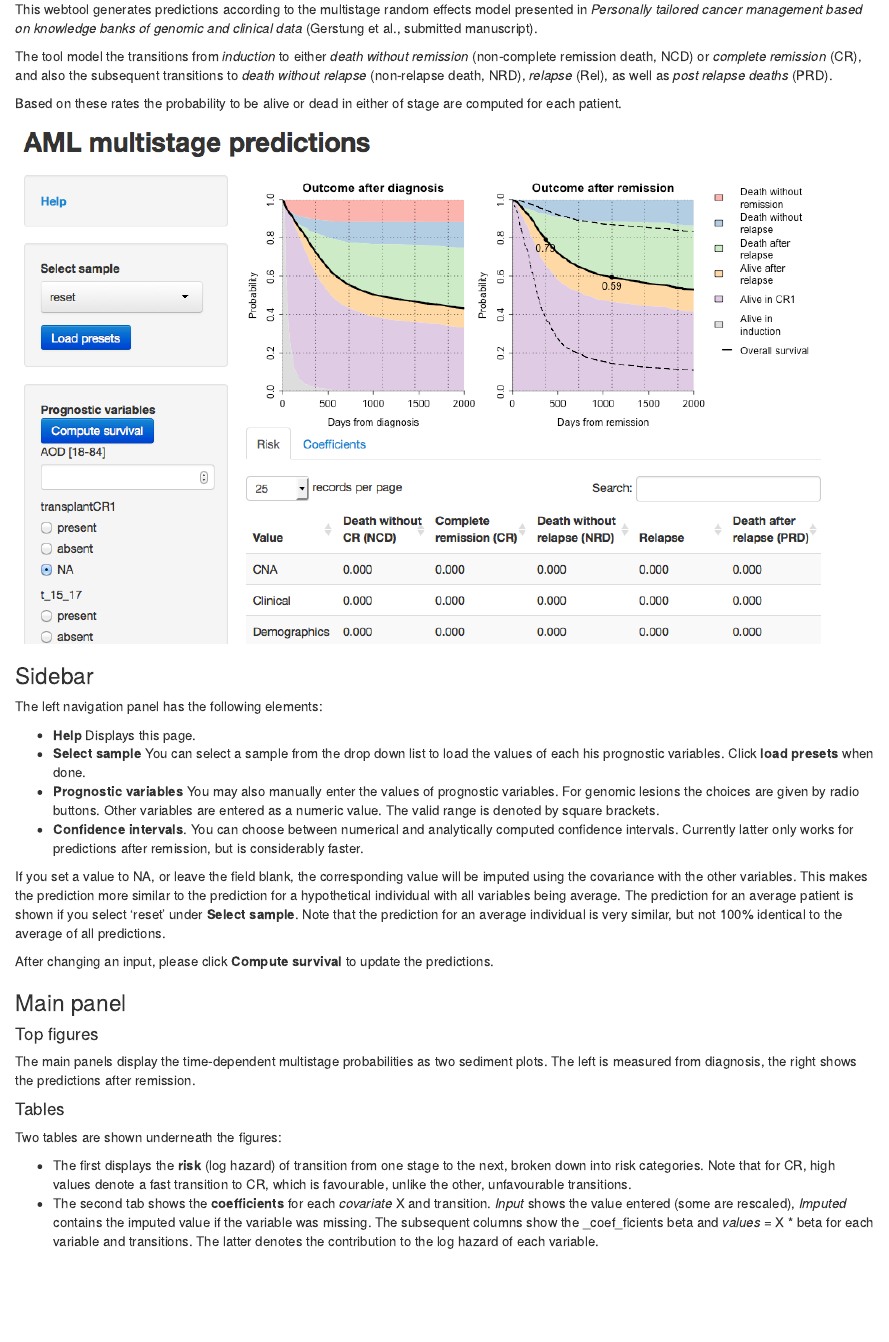
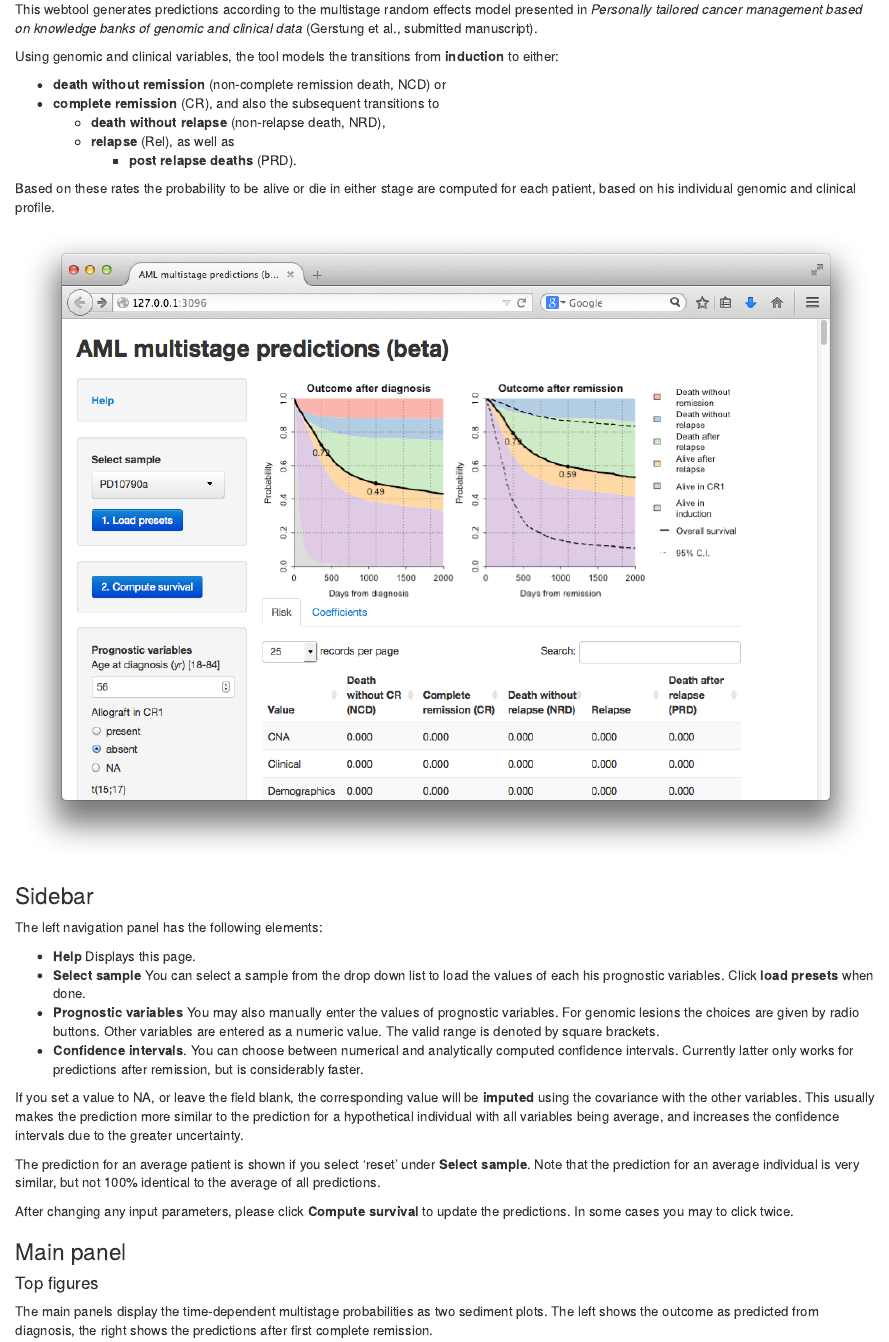
Before and after one commit to gerstung-lab/AML-multistage, an R Markdown document (code/predictCR/www/help.Rmd): the page in a window 1100 px wide, from 70 px down. The pictures show the output file code/predictCR/www/help.html that the author committed with the source, opened offline.

Commit message:
Updated help

```diff
--- a/code/predictCR/www/help.Rmd
+++ b/code/predictCR/www/help.Rmd
@@ -3,10 +3,15 @@
 This webtool generates predictions according to the multistage random effects model presented in
 _Personally tailored cancer management based on knowledge banks of genomic and clinical data_ (Gerstung et al., submitted manuscript).
 
-The tool model the transitions from _induction_ to either _death without remission_ (non-complete remission death, NCD) or _complete remission_ (CR),
-and also the subsequent transitions to _death without relapse_ (non-relapse death, NRD), _relapse_ (Rel), as well as _post relapse deaths_ (PRD).
+Using genomic and clinical variables, the tool models the transitions from **induction** to either:
 
-Based on these rates the probability to be alive or dead in either of stage are computed for each patient.
+   * **death without remission** (non-complete remission death, NCD) or
+   * **complete remission** (CR), and also the subsequent transitions to
+      * **death without relapse** (non-relapse death, NRD),
+      * **relapse** (Rel), as well as
+         * **post relapse deaths** (PRD).
+
+Based on these rates the probability to be alive or die in either stage are computed for each patient, based on his individual genomic and clinical profile.
 
 ![Screen shot](screenshot.png)
 
@@ -20,20 +25,25 @@
 * **Confidence intervals**. You can choose between numerical and analytically computed confidence intervals. Currently latter only works for predictions after remission, but
 is considerably faster.
 
-If you set a value to NA, or leave the field blank, the corresponding value will be imputed using the covariance with the other variables. This makes the prediction more similar
-to the prediction for a hypothetical individual with all variables being average. The prediction for an average patient is shown if you select 'reset' under **Select sample**. Note that
+If you set a value to NA, or leave the field blank, the corresponding value will be **imputed** using the covariance with the other variables.
+This usually makes the prediction more similar
+to the prediction for a hypothetical individual with all variables being average, and increases the confidence intervals due to the greater uncertainty.
+
+The prediction for an average patient is shown if you select 'reset' under **Select sample**. Note that
 the prediction for an average individual is very similar, but not 100% identical to the average of all predictions.
 
-After changing an input, please click **Compute survival** to update the predictions.
+After changing any input parameters, please click **Compute survival** to update the predictions. In some cases you may to click twice.
 
 ### Main panel
 #### Top figures
-The main panels display the time-dependent multistage probabilities as two sediment plots. The left is measured from diagnosis, the right shows the predictions after remission.
+The main panels display the time-dependent multistage probabilities as two sediment plots. The left shows the outcome as predicted from diagnosis,
+the right shows the predictions after first complete remission.
 
 #### Tables
 Two tables are shown underneath the figures:
 
 * The first displays the **risk** (log hazard) of transition from one stage to the next, broken down into risk categories. Note that for CR, high
 values denote a fast transition to CR, which is favourable, unlike the other, unfavourable transitions.
+
 * The second tab shows the **coefficients** for each _covariate_ X and transition. _Input_ shows the value entered (some are rescaled),  _Imputed_ contains the imputed value if the variable was missing.
 The subsequent columns show the _coef_ficients beta and _values_ = X * beta for each variable and transitions. The latter denotes the contribution to the log hazard of each variable.
```
Also changed, not shown: code/predictCR/ui.R (+3 -3 lines), code/predictCR/www/help.html, code/predictCR/www/screenshot.png.
